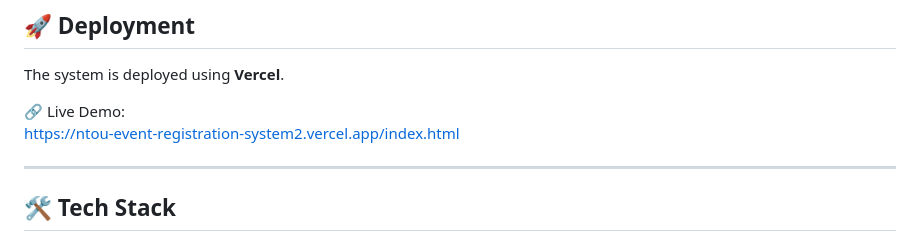
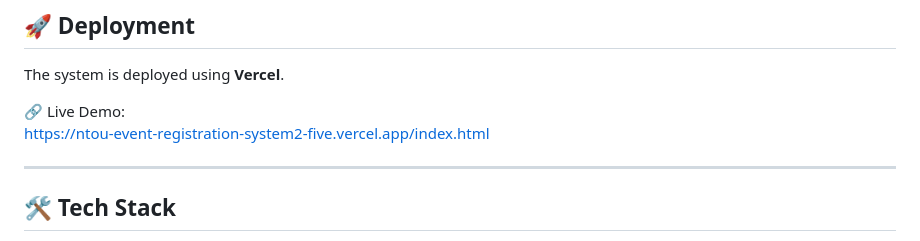
Before and after one commit to icygit6/ntou-event-registration-system2, a Markdown page: README.md, the part around the change. Drawn GitHub-style.

```diff
--- a/README.md
+++ b/README.md
@@ -107,7 +107,7 @@ Includes **all system permissions**, plus:
 The system is deployed using **Vercel**.
 
 🔗 Live Demo:
-https://ntou-event-registration-system2.vercel.app/index.html
+https://ntou-event-registration-system2-five.vercel.app/index.html
 
 ---
 
```
